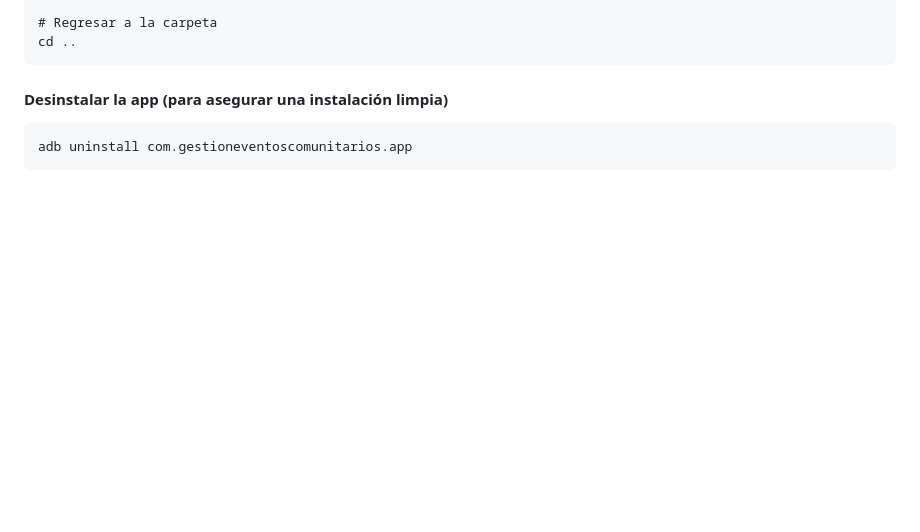
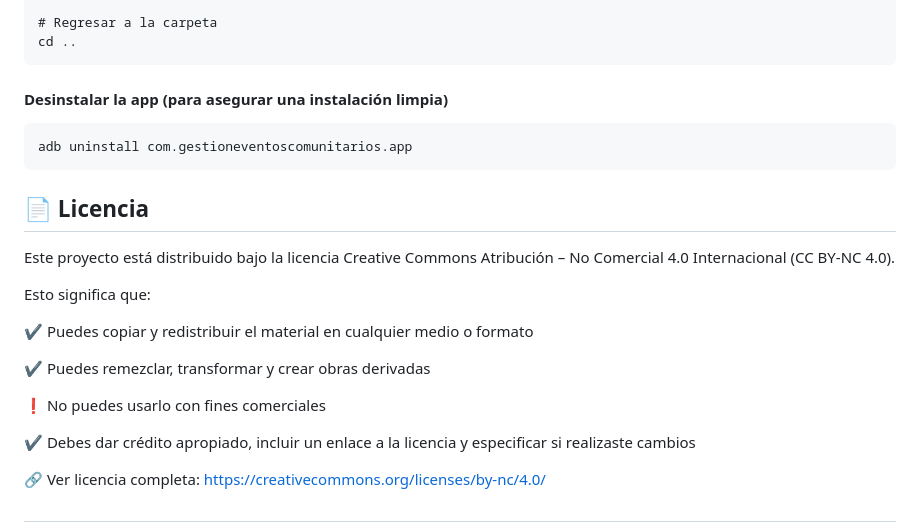
Before and after one commit to 10Oliver/gestion-eventos-comunitarios, a Markdown page: README.md, the part around the change. Rendered like a GitHub page; blank space fills up the shorter version.

````diff
--- a/README.md
+++ b/README.md
@@ -107,3 +107,21 @@ cd ..
 ``` bash
 adb uninstall com.gestioneventoscomunitarios.app
 ```
+
+## 📄 Licencia
+
+Este proyecto está distribuido bajo la licencia Creative Commons Atribución – No Comercial 4.0 Internacional (CC BY-NC 4.0).
+
+Esto significa que:
+
+✔️ Puedes copiar y redistribuir el material en cualquier medio o formato
+
+✔️ Puedes remezclar, transformar y crear obras derivadas
+
+❗ No puedes usarlo con fines comerciales
+
+✔️ Debes dar crédito apropiado, incluir un enlace a la licencia y especificar si realizaste cambios
+
+🔗 Ver licencia completa:
+https://creativecommons.org/licenses/by-nc/4.0/
+##
````
